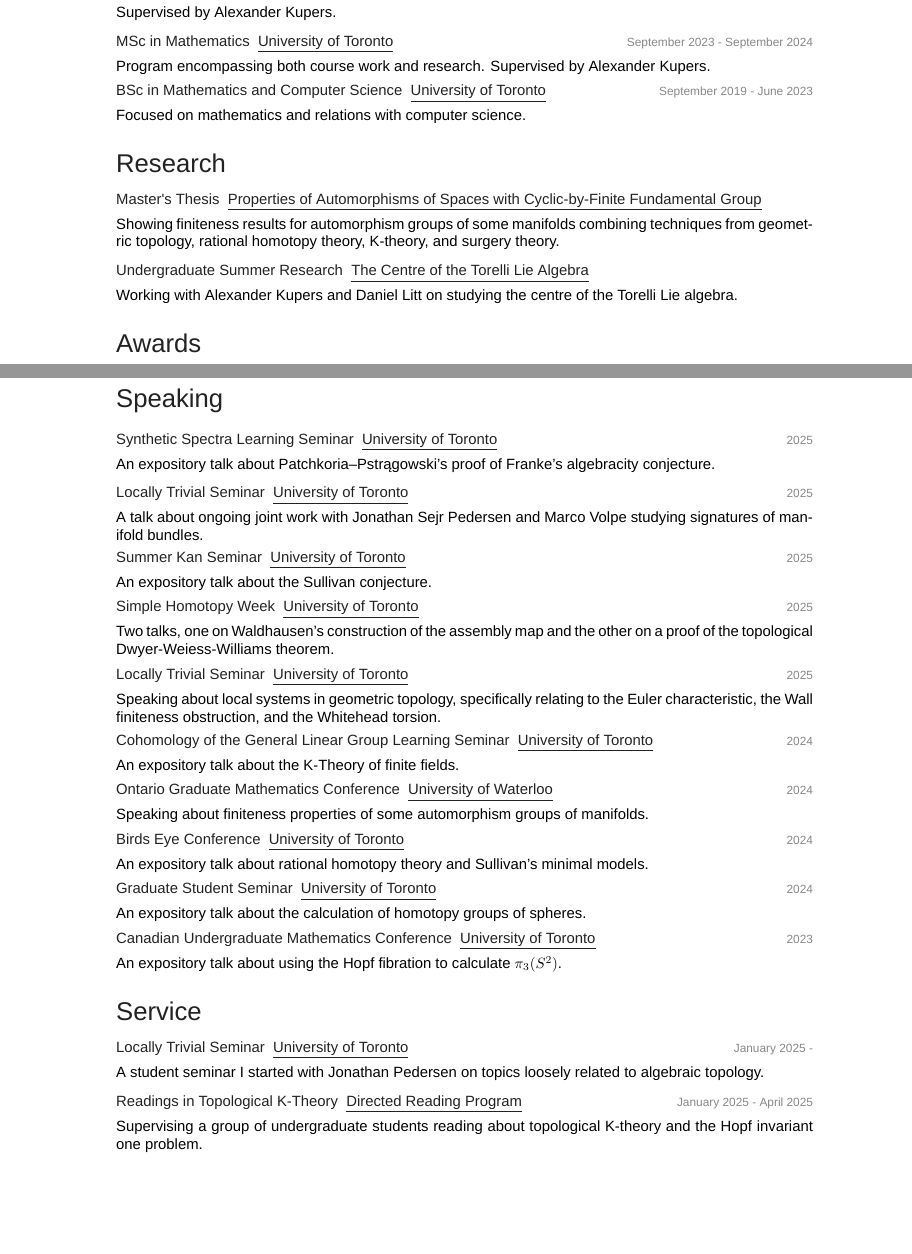
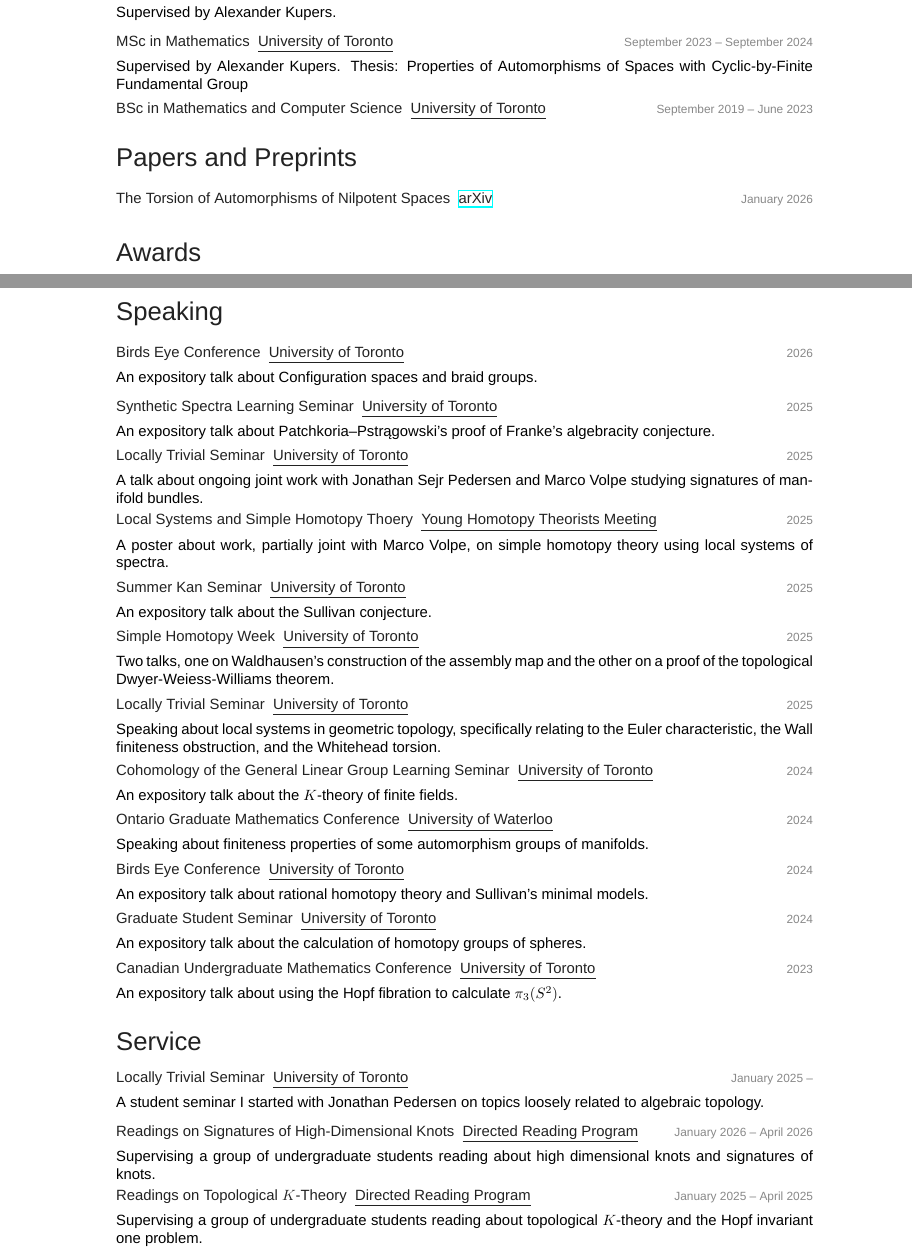
Before and after one commit to SachaGoldman/CV, a LaTeX CV (CV.tex): two parts of pages 1 and 2 of 3, joined at a grey line, cut so that both start at the same text, the shorter picture padded with empty space. Compiled offline with XeLaTeX; a missing font is replaced by an installed copy or a similar font.

Commit message:
Start of 2026 update. First paper!

```diff
--- a/CV.tex
+++ b/CV.tex
@@ -30,43 +30,33 @@
 
 \entry
 {MSc in Mathematics \ {\normalfont \underline{University of Toronto}}}
-{September 2023 - September 2024}
+{September 2023 – September 2024}
 {  ~ \vspace{-2.5mm}
 
-Program encompassing both course work and research. Supervised by Alexander Kupers.
+Supervised by Alexander Kupers. Thesis: Properties of Automorphisms of Spaces with Cyclic-by-Finite Fundamental Group
 }
 
-\entry
-{BSc in Mathematics and Computer Science \ {\normalfont \underline{University of Toronto}}}
-{September 2019 - June 2023}
-{ ~ \vspace{-2.5mm}
-
-Focused on mathematics and relations with computer science.
-}
+\vspace{-3mm}
+\entry{BSc in Mathematics and Computer Science \ {\normalfont \underline{University of Toronto}}}
+{September 2019 – June 2023}
+{}
 
 \end{entrylist}
 
-\section{Research}
+\section{Papers and Preprints}
 
 \begin{entrylist}
 
 \vspace{1mm}
 
 \entry
-{Master's Thesis \ {\normalfont \underline{Properties of Automorphisms of Spaces with Cyclic-by-Finite Fundamental Group}}}
+{The Torsion of Automorphisms of Nilpotent Spaces \ {\normalfont \underline{\href{https://arxiv.org/abs/2601.14988}{arXiv}}}}
+{January 2026}
 {}
-{ ~ \vspace{-2.5mm}
-
-Showing finiteness results for automorphism groups of some manifolds combining techniques from geometric topology, rational homotopy theory, K-theory, and surgery theory.}
-
-\entry
-{Undergraduate Summer Research \ {\normalfont \underline{The Centre of the Torelli Lie Algebra}}}
-{}
-{ ~ \vspace{-2.5mm}
-
-Working with Alexander Kupers and Daniel Litt on studying the centre of the Torelli Lie algebra.}
 
 \end{entrylist}
+
+\vspace{-3mm}
 
 \section{Awards}
 
@@ -193,11 +175,18 @@
 \vspace{1mm}
 
 \entry
+{Birds Eye Conference \ {\normalfont \underline{University of Toronto}}}
+{2026}
+{ ~ \vspace{-2.5mm}
+
+An expository talk about Configuration spaces and braid groups.}
+
+\entry
 {Synthetic Spectra Learning Seminar \ {\normalfont \underline{University of Toronto}}}
 {2025}
 { ~ \vspace{-2.5mm}
 
-An expository talk about Patchkoria--Pstr\k{a}gowski's proof of Franke's algebracity conjecture.}
+An expository talk about Patchkoria–Pstr\k{a}gowski's proof of Franke's algebracity conjecture.}
 
 \entry
 {Locally Trivial Seminar \ {\normalfont \underline{University of Toronto}}}
@@ -205,6 +194,13 @@
 { ~ \vspace{-2.5mm}
 
 A talk about ongoing joint work with Jonathan Sejr Pedersen and Marco Volpe studying signatures of manifold bundles.}
+
+\entry
+{Local Systems and Simple Homotopy Thoery \ {\normalfont \underline{Young Homotopy Theorists Meeting}}}
+{2025}
+{ ~ \vspace{-2.5mm}
+
+A poster about work, partially joint with Marco Volpe, on simple homotopy theory using local systems of spectra.}
 
 \entry
 {Summer Kan Seminar \ {\normalfont \underline{University of Toronto}}}
@@ -272,17 +268,24 @@
 
 \entry
 {Locally Trivial Seminar \ {\normalfont \underline{University of Toronto}}}
-{January 2025 - }
+{January 2025 – }
 { ~ \vspace{-2.5mm}
 
 A student seminar I started with Jonathan Pedersen on topics loosely related to algebraic topology.}
 
 \entry
-{Readings in Topological K-Theory \ {\normalfont \underline{Directed Reading Program}}}
-{January 2025 - April 2025}
+{Readings on Signatures of High-Dimensional Knots \ {\normalfont \underline{Directed Reading Program}}}
+{January 2026 – April 2026}
 { ~ \vspace{-2.5mm}
 
-Supervising a group of undergraduate students reading about topological K-theory and the Hopf invariant one problem.}
+Supervising a group of undergraduate students reading about high dimensional knots and signatures of knots.}
+
+\entry
+{Readings on Topological $K$-Theory \ {\normalfont \underline{Directed Reading Program}}}
+{January 2025 – April 2025}
+{ ~ \vspace{-2.5mm}
+
+Supervising a group of undergraduate students reading about topological $K$-theory and the Hopf invariant one problem.}
 
 \entry
 {Graduate Student Seminar Organizer \ {\normalfont \underline{Math Graduate Student Association}}}
```
Also changed, not shown: CV.pdf, CV.tex (44 more changed lines), 1 other file.
